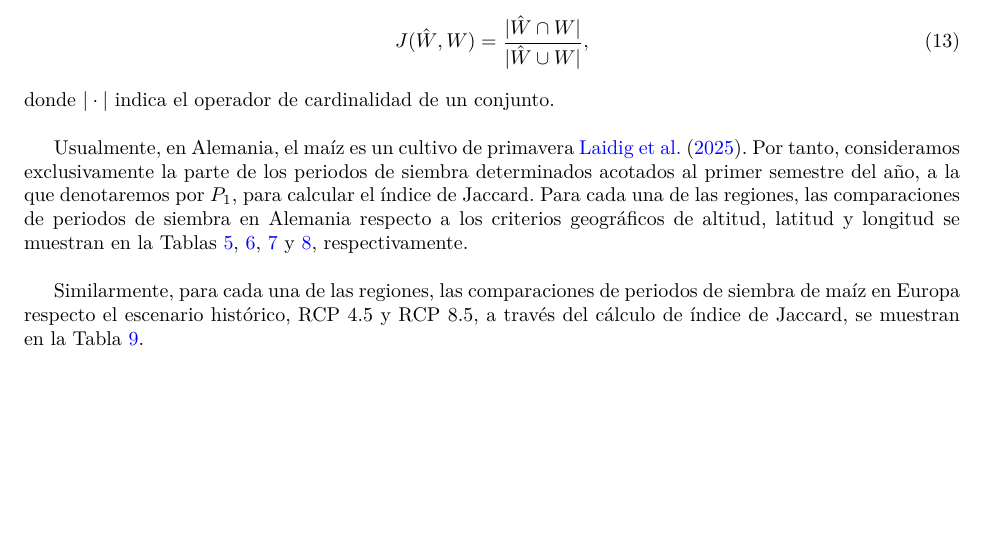
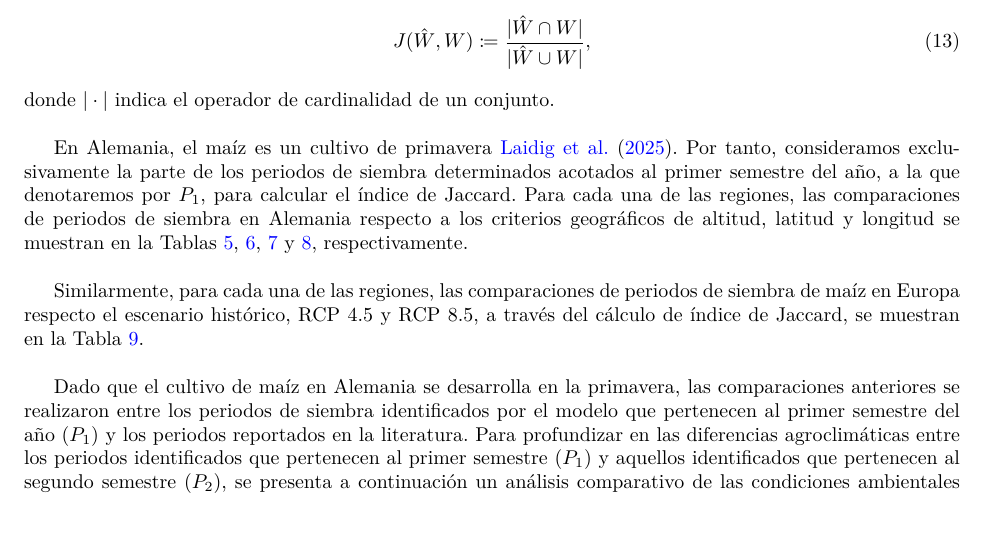
Before and after one commit to isaacvazquez1/PlantingDates, a LaTeX paper (Paper/Paper.tex, which reads Paper/PaperResults.tex): part of page 18 of 54 before the commit and part of page 18 of 55 after it, cut so that both start at the same text. Compiled offline with pdfLaTeX.

Commit message:
20102026-2

```diff
--- a/Paper/PaperResults.tex
+++ b/Paper/PaperResults.tex
@@ -319,10 +320,10 @@ Para robustecer nuestro trabajo se realizaron las siguientes comparaciones, ver
 \clearpage
 
 Formalmente, las comparaciones se cuantificaron a través del índice de Jaccard, el cual mide la similitud entre un par de conjuntos finitos dados \cite{Bag_2019}. De esta manera, si $\hat{W}$ denota uno de los periodos siembra obtenido con nuestra metodología y $W$ denota alguno de los periodos previamente reportados en la literatura, la similitud entre $\hat{W}$ y $W$, medida con el índice de Jaccard se denota y define por \begin{equation}
-J(\hat{W}, W)= \frac{|\hat{W}\cap W|}{|\hat{W} \cup W|},
+J(\hat{W}, W)\coloneqq \frac{|\hat{W}\cap W|}{|\hat{W} \cup W|},
 \end{equation}donde $|\cdot|$ indica el operador de cardinalidad de un conjunto.\\
 
-Usualmente, en Alemania, el maíz es un cultivo de primavera \cite{Laidig_2025}. Por tanto, consideramos exclusivamente la parte de los periodos de siembra determinados acotados al primer semestre del año, a la que denotaremos por $P_1$, para calcular el índice de Jaccard. Para cada una de las regiones, las comparaciones de periodos de siembra en Alemania respecto a los criterios geográficos de altitud, latitud y longitud se muestran en la Tablas \ref{Tab:Comparions_Brandenburg_Geo}, \ref{Tab:Comparions_North_Saxony_Geo}, \ref{Tab:Comparions_South_Saxony_Geo} y \ref{Tab:Comparions_Bavaria_Geo}, respectivamente.\\
+En Alemania, el maíz es un cultivo de primavera \cite{Laidig_2025}. Por tanto, consideramos exclusivamente la parte de los periodos de siembra determinados acotados al primer semestre del año, a la que denotaremos por $P_1$, para calcular el índice de Jaccard. Para cada una de las regiones, las comparaciones de periodos de siembra en Alemania respecto a los criterios geográficos de altitud, latitud y longitud se muestran en la Tablas \ref{Tab:Comparions_Brandenburg_Geo}, \ref{Tab:Comparions_North_Saxony_Geo}, \ref{Tab:Comparions_South_Saxony_Geo} y \ref{Tab:Comparions_Bavaria_Geo}, respectivamente.\\
 
 Similarmente, para cada una de las regiones, las comparaciones de periodos de siembra de maíz en Europa respecto el escenario histórico, RCP 4.5 y RCP 8.5, a través del cálculo de índice de Jaccard, se muestran en la Tabla \ref{Tab:Comparisons_climate_scenario}.\\
 
@@ -503,11 +504,15 @@ Similarmente, para cada una de las regiones, las comparaciones de periodos de si
 \end{table}
 
 
-
-
-
-
-
+Dado que el cultivo de maíz en Alemania se desarrolla en la primavera, las comparaciones anteriores se realizaron entre los periodos de siembra identificados por el modelo que pertenecen al primer semestre del año ($P_1$) y los periodos reportados en la literatura. Para profundizar en las diferencias agroclimáticas entre los periodos identificados que pertenecen al primer semestre ($P_1$) y aquellos identificados que pertenecen al segundo semestre ($P_2$), se presenta a continuación un análisis comparativo de las condiciones ambientales asociadas a ambos conjuntos de fechas.\\
+
+
+Por robustez metodológica, se aplicaron pruebas $U$ de Mann-Whitney, con correción de Bonferroni, para analizar diferencias estadísticas en cada una de las cuatro variables en las que se basa el modelo: temperatura media del aire, humedad relativa media del aire, humedad media del suelo en la capa de 0--10 cm y  temperatura media del suelo a 5 cm de profundidad.\\
+
+
+Para Brandemburgo, considerando las predicciones etiquedas como Raw prediction obtenidas mediante la distancia euclidiana, los conjuntos de días identificados para el primer y segundo semestre del año fueron, respectivamente, $P_1=\{55,\ldots,108,123,\ldots,125,137,139,\ldots,142\}$ y $P_2=\{271,\ldots,310\}$, ver Tabla \ref{Tab:Sowing_windows}. En cuanto a la temperatura media del aire, se identificaron diferencias estadísticamente significativas entre ambos conjuntos de días para los datos de 1996 ($p<0.001$), 2000 ($p<0.001$), 2001 ($p<0.001$), 2004 ($p<0.05$), 2005 ($p<0.01$), 2006 ($p<0.001$), 2008 ($p<0.001$), 2013 ($p<0.001$) 2014 ($p<0.001$), 2017 ($p<0.05$), 2019 ($p<0.05$), 2020 ($p<0.001$), 2021 ($p<0.001$), 2022 ($p<0.001$), 2023 ($p<0.05$) y 2025 ($p<0.05$), ver Figura \ref{fig:brandenburg_euclidean_raw_yearly_temperature}.\\
+
+%Estos resultados sugieren que los días identificados en $P_2$ se asocian, en general, con temperaturas medias del aire más elevadas que las de $P_1$
 
 
 
```
Also changed, not shown: Paper/PaperResults.tex (1 more changed lines), 4 other files.
